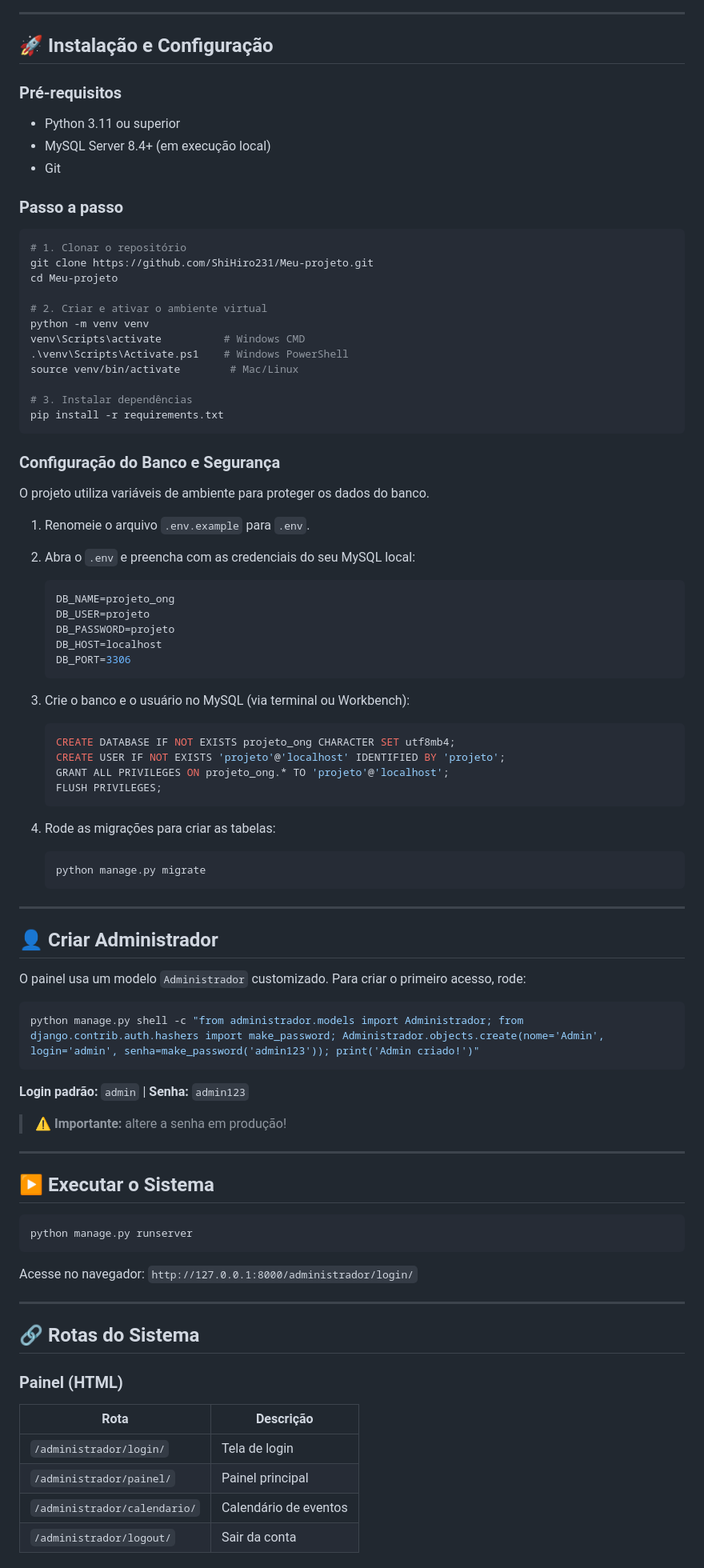
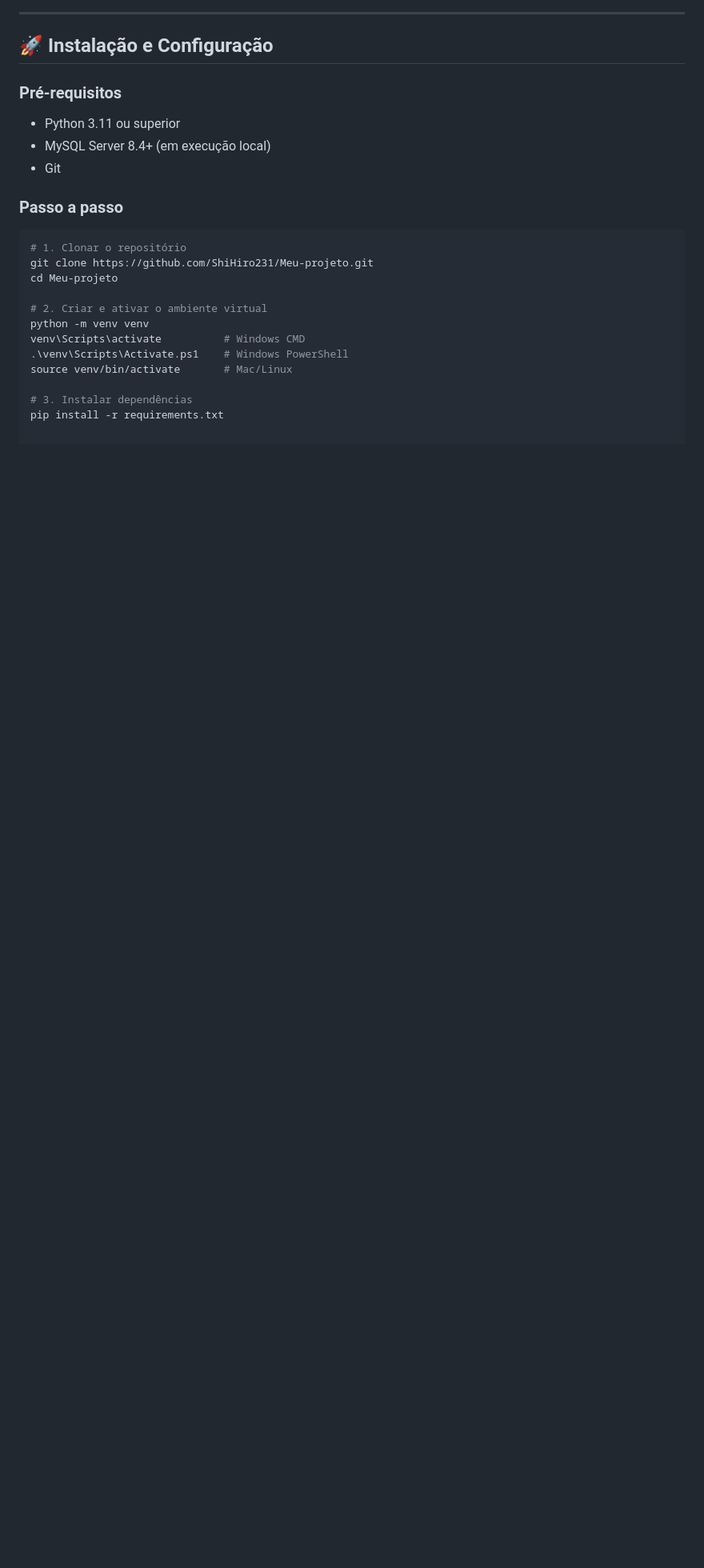
Before and after one commit to ShiHiro231/Meu-projeto, a Markdown page: README.md, the part around one of its changes. Shown at 80% size. GitHub-like rendering; blank space fills up the shorter version.

````diff
--- a/README.md
+++ b/README.md
@@ -80,7 +71,6 @@ Toda a lógica de negócio, estrutura do banco de dados e fluxos do sistema est
 ## 🚀 Instalação e Configuração
 
 ### Pré-requisitos
-
 - Python 3.11 ou superior
 - MySQL Server 8.4+ (em execução local)
 - Git
@@ -96,72 +86,7 @@ cd Meu-projeto
 python -m venv venv
 venv\Scripts\activate          # Windows CMD
 .\venv\Scripts\Activate.ps1    # Windows PowerShell
-source venv/bin/activate        # Mac/Linux
+source venv/bin/activate       # Mac/Linux
 
 # 3. Instalar dependências
 pip install -r requirements.txt
-```
-
-### Configuração do Banco e Segurança
-
-O projeto utiliza variáveis de ambiente para proteger os dados do banco.
-
-1. Renomeie o arquivo `.env.example` para `.env`.
-2. Abra o `.env` e preencha com as credenciais do seu MySQL local:
-   ```env
-   DB_NAME=projeto_ong
-   DB_USER=projeto
-   DB_PASSWORD=projeto
-   DB_HOST=localhost
-   DB_PORT=3306
-   ```
-
-3. Crie o banco e o usuário no MySQL (via terminal ou Workbench):
-   ```sql
-   CREATE DATABASE IF NOT EXISTS projeto_ong CHARACTER SET utf8mb4;
-   CREATE USER IF NOT EXISTS 'projeto'@'localhost' IDENTIFIED BY 'projeto';
-   GRANT ALL PRIVILEGES ON projeto_ong.* TO 'projeto'@'localhost';
-   FLUSH PRIVILEGES;
-   ```
-
-4. Rode as migrações para criar as tabelas:
-   ```bash
-   python manage.py migrate
-   ```
-
----
-
-## 👤 Criar Administrador
-
-O painel usa um modelo `Administrador` customizado. Para criar o primeiro acesso, rode:
-
-```bash
-python manage.py shell -c "from administrador.models import Administrador; from django.contrib.auth.hashers import make_password; Administrador.objects.create(nome='Admin', login='admin', senha=make_password('admin123')); print('Admin criado!')"
-```
-
-**Login padrão:** `admin` | **Senha:** `admin123`
-> ⚠️ **Importante:** altere a senha em produção!
-
----
-
-## ▶️ Executar o Sistema
-
-```bash
-python manage.py runserver
-```
-
-Acesse no navegador: `http://127.0.0.1:8000/administrador/login/`
-
----
-
-## 🔗 Rotas do Sistema
-
-### Painel (HTML)
-
-| Rota | Descrição |
-|------|-----------|
-| `/administrador/login/` | Tela de login |
-| `/administrador/painel/` | Painel principal |
-| `/administrador/calendario/` | Calendário de eventos |
-| `/administrador/logout/` | Sair da conta |
-
````
Also changed, not shown: other parts of README.md (+30 -111 lines).
